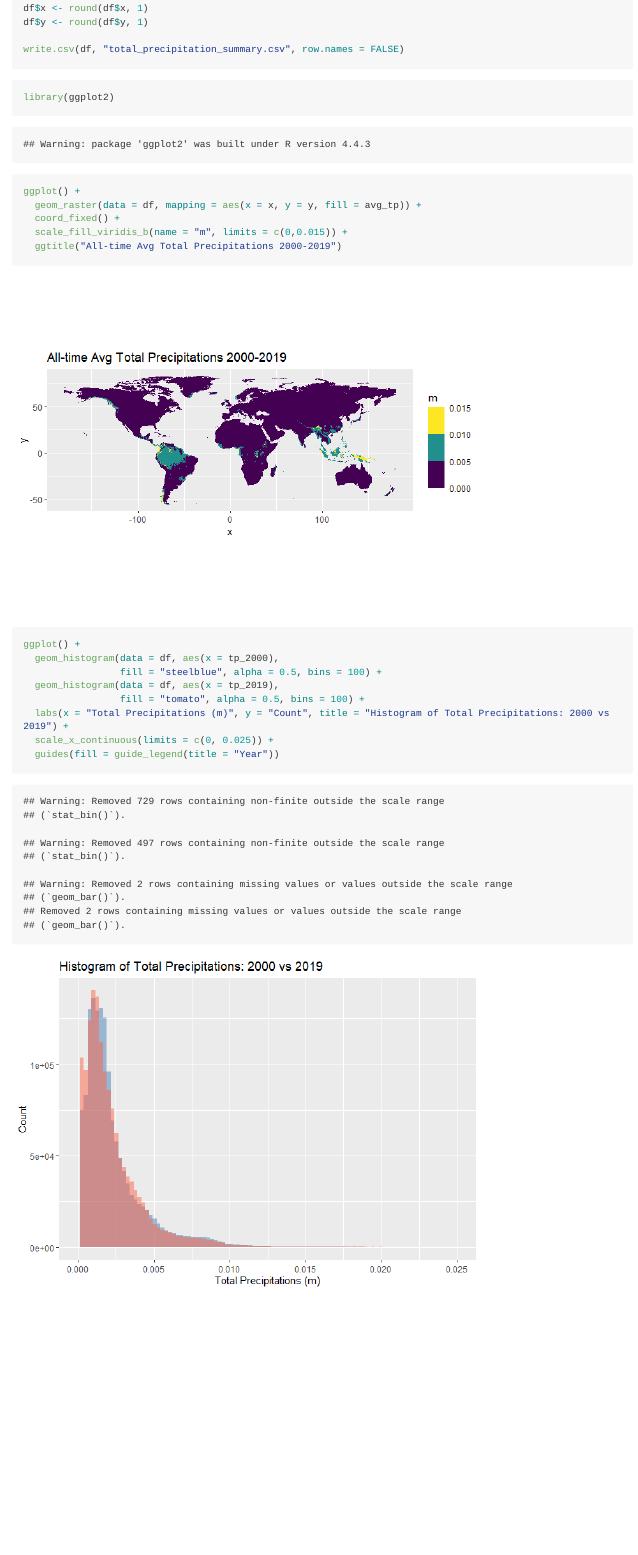
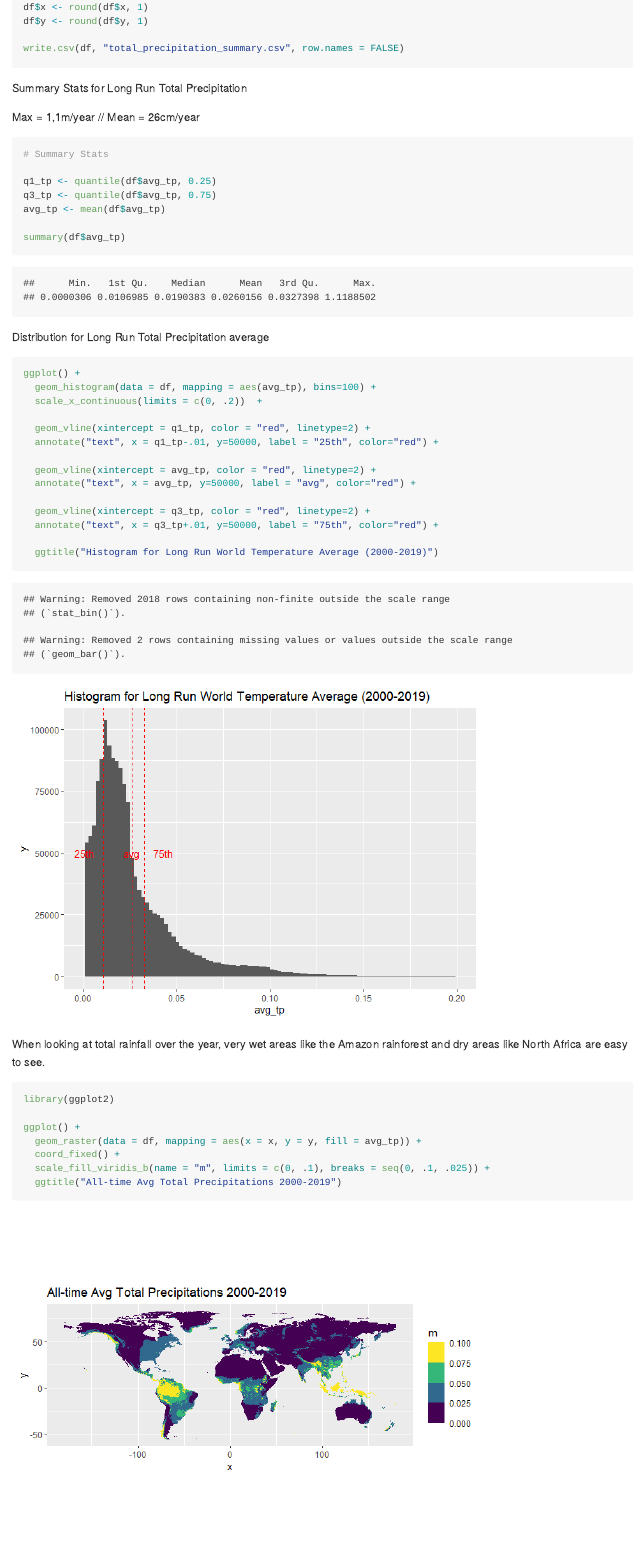
Before and after one commit to gio-remo/uni-docs, an R Markdown document (MSc-Thesis-Econ/code/prec-data.Rmd): the page in a window 1100 px wide, from 7850 px down before the commit and from 8160 px down after it, so that both start at the same text. The pictures show the output file MSc-Thesis-Econ/code/prec-data.md that the author committed with the source, drawn offline in the style of GitHub; long lines of code are wrapped.

Commit message:
precipitation code

````diff
--- a/MSc-Thesis-Econ/code/prec-data.Rmd
+++ b/MSc-Thesis-Econ/code/prec-data.Rmd
@@ -112,6 +120,40 @@ df$y <- round(df$y, 1)
 write.csv(df, "total_precipitation_summary.csv", row.names = FALSE)
 ```
 
+Summary Stats for Long Run Total Precipitation
+
+Max = 1,1m/year // Mean = 26cm/year
+
+```{r}
+# Summary Stats
+
+q1_tp <- quantile(df$avg_tp, 0.25)
+q3_tp <- quantile(df$avg_tp, 0.75)
+avg_tp <- mean(df$avg_tp)
+
+summary(df$avg_tp)
+```
+
+Distribution for Long Run Total Precipitation average
+
+```{r}
+ggplot() +
+  geom_histogram(data = df, mapping = aes(avg_tp), bins=100) +
+  scale_x_continuous(limits = c(0, .2))  +
+
+  geom_vline(xintercept = q1_tp, color = "red", linetype=2) +
+  annotate("text", x = q1_tp-.01, y=50000, label = "25th", color="red") +
+
+  geom_vline(xintercept = avg_tp, color = "red", linetype=2) +
+  annotate("text", x = avg_tp, y=50000, label = "avg", color="red") +
+
+  geom_vline(xintercept = q3_tp, color = "red", linetype=2) +
+  annotate("text", x = q3_tp+.01, y=50000, label = "75th", color="red") +
+
+  ggtitle("Histogram for Long Run World Temperature Average (2000-2019)")
+```
+
+When looking at total rainfall over the year, very wet areas like the Amazon rainforest and dry areas like North Africa are easy to see.
 
 ```{r}
 library(ggplot2)
@@ -119,7 +161,7 @@ library(ggplot2)
 ggplot() +
   geom_raster(data = df, mapping = aes(x = x, y = y, fill = avg_tp)) +
   coord_fixed() +
-  scale_fill_viridis_b(name = "m", limits = c(0,0.015)) +
+  scale_fill_viridis_b(name = "m", limits = c(0, .1), breaks = seq(0, .1, .025)) +
   ggtitle("All-time Avg Total Precipitations 2000-2019")
 ```
 
@@ -130,4 +172,3 @@ ggplot() +
   geom_histogram(data = df, aes(x = tp_2019),
                  fill = "tomato", alpha = 0.5, bins = 100) +
   labs(x = "Total Precipitations (m)", y = "Count", title = "Histogram of Total Precipitations: 2000 vs 2019") +
-  scale_x_continuous(limits = c(0, 0.025)) +
````
Also changed, not shown: MSc-Thesis-Econ/code/prec-data.md, MSc-Thesis-Econ/code/prec-data_files/figure-gfm/unnamed-chunk-3-1.png, MSc-Thesis-Econ/code/prec-data_files/figure-gfm/unnamed-chunk-4-1.png (added), MSc-Thesis-Econ/code/prec-data_files/figure-gfm/unnamed-chunk-5-1.png (added), MSc-Thesis-Econ/code/prec-data_files/figure-gfm/unnamed-chunk-7-1.png (added), MSc-Thesis-Econ/code/prec-data.Rmd (30 more changed lines).
